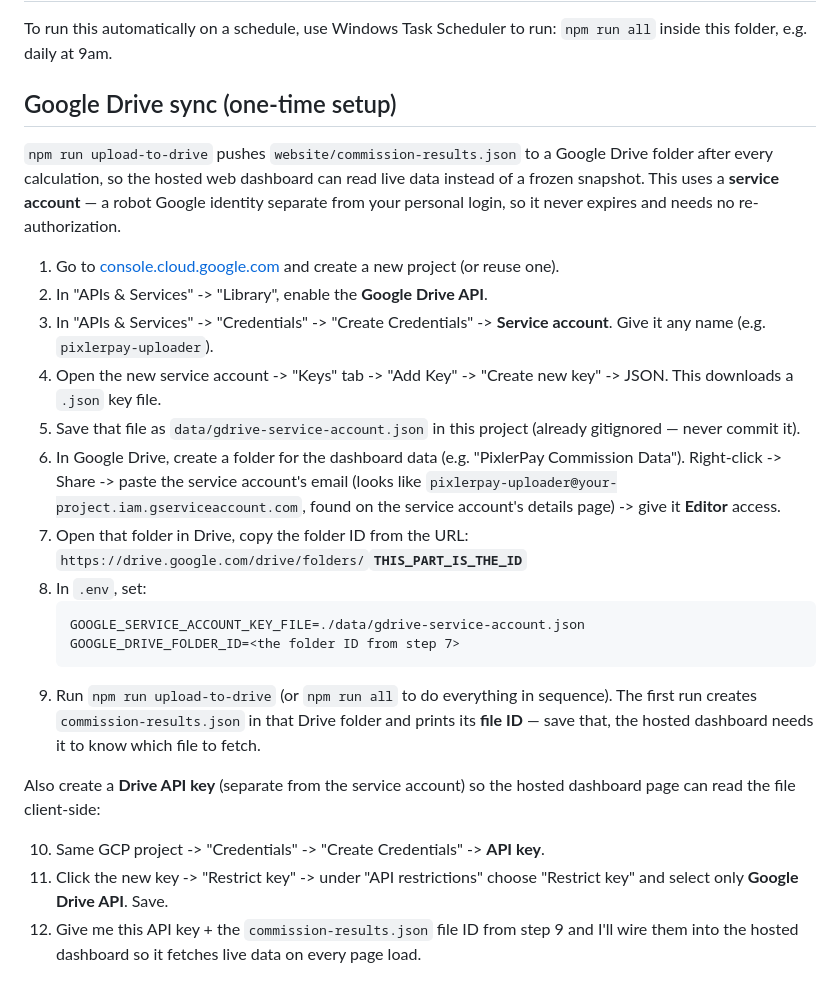
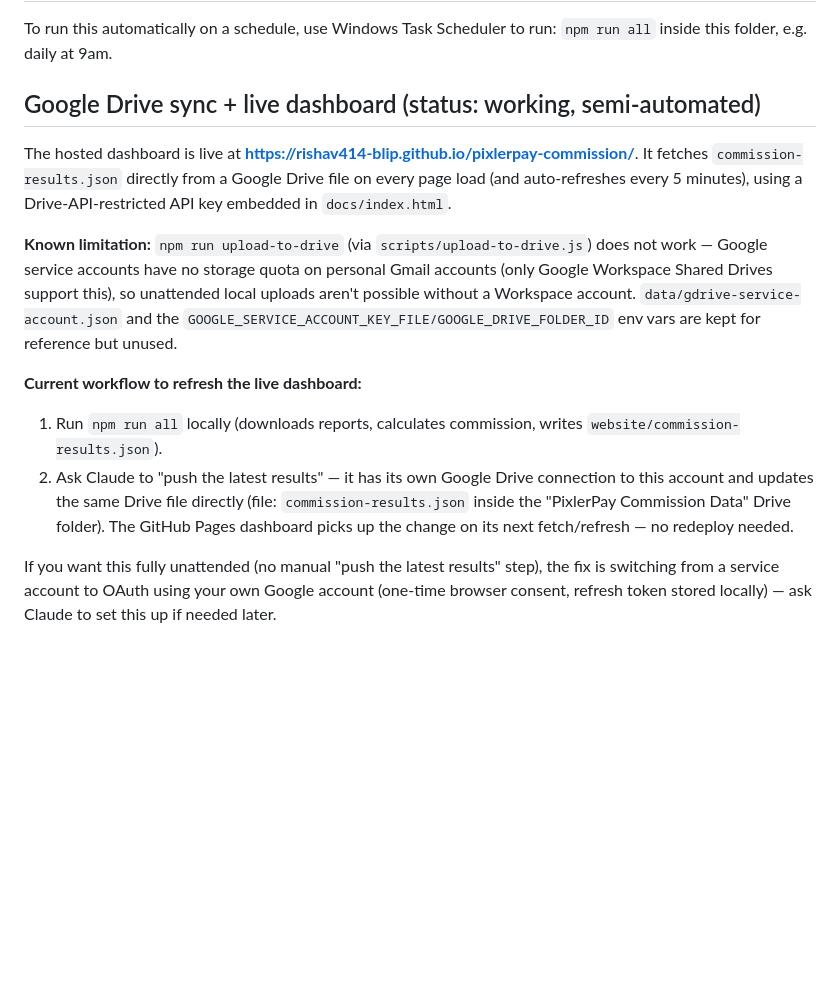
Before and after one commit to rishav414-blip/pixlerpay-commission, a Markdown page: README.md, the part around the change. Rendered like a GitHub page; blank space fills up the shorter version.

Commit message:
Document the actual Drive sync workflow (service account quota limitation)
Co-Authored-By: Claude Sonnet 5 <noreply@anthropic.com>

````diff
--- a/README.md
+++ b/README.md
@@ -61,45 +61,31 @@ update this file to match (or ask me to re-sync it).
 To run this automatically on a schedule, use Windows Task Scheduler to run:
 `npm run all` inside this folder, e.g. daily at 9am.
 
-## Google Drive sync (one-time setup)
+## Google Drive sync + live dashboard (status: working, semi-automated)
 
-`npm run upload-to-drive` pushes `website/commission-results.json` to a
-Google Drive folder after every calculation, so the hosted web dashboard can
-read live data instead of a frozen snapshot. This uses a **service
-account** — a robot Google identity separate from your personal login, so
-it never expires and needs no re-authorization.
+The hosted dashboard is live at **https://rishav414-blip.github.io/pixlerpay-commission/**.
+It fetches `commission-results.json` directly from a Google Drive file on
+every page load (and auto-refreshes every 5 minutes), using a
+Drive-API-restricted API key embedded in `docs/index.html`.
 
-1. Go to [console.cloud.google.com](https://console.cloud.google.com/) and
-   create a new project (or reuse one).
-2. In "APIs & Services" -> "Library", enable the **Google Drive API**.
-3. In "APIs & Services" -> "Credentials" -> "Create Credentials" ->
-   **Service account**. Give it any name (e.g. `pixlerpay-uploader`).
-4. Open the new service account -> "Keys" tab -> "Add Key" -> "Create new
-   key" -> JSON. This downloads a `.json` key file.
-5. Save that file as `data/gdrive-service-account.json` in this project
-   (already gitignored — never commit it).
-6. In Google Drive, create a folder for the dashboard data (e.g.
-   "PixlerPay Commission Data"). Right-click -> Share -> paste the service
-   account's email (looks like `pixlerpay-uploader@your-project.iam.gserviceaccount.com`,
-   found on the service account's details page) -> give it **Editor** access.
-7. Open that folder in Drive, copy the folder ID from the URL:
-   `https://drive.google.com/drive/folders/`**`THIS_PART_IS_THE_ID`**
-8. In `.env`, set:
-   ```
-   GOOGLE_SERVICE_ACCOUNT_KEY_FILE=./data/gdrive-service-account.json
-   GOOGLE_DRIVE_FOLDER_ID=<the folder ID from step 7>
-   ```
-9. Run `npm run upload-to-drive` (or `npm run all` to do everything in
-   sequence). The first run creates `commission-results.json` in that Drive
-   folder and prints its **file ID** — save that, the hosted dashboard needs
-   it to know which file to fetch.
+**Known limitation:** `npm run upload-to-drive` (via
+`scripts/upload-to-drive.js`) does not work — Google service accounts have
+no storage quota on personal Gmail accounts (only Google Workspace Shared
+Drives support this), so unattended local uploads aren't possible without
+a Workspace account. `data/gdrive-service-account.json` and the
+`GOOGLE_SERVICE_ACCOUNT_KEY_FILE/GOOGLE_DRIVE_FOLDER_ID` env vars are kept
+for reference but unused.
 
-Also create a **Drive API key** (separate from the service account) so the
-hosted dashboard page can read the file client-side:
+**Current workflow to refresh the live dashboard:**
+1. Run `npm run all` locally (downloads reports, calculates commission,
+   writes `website/commission-results.json`).
+2. Ask Claude to "push the latest results" — it has its own Google Drive
+   connection to this account and updates the same Drive file directly
+   (file: `commission-results.json` inside the "PixlerPay Commission Data"
+   Drive folder). The GitHub Pages dashboard picks up the change on its
+   next fetch/refresh — no redeploy needed.
 
-10. Same GCP project -> "Credentials" -> "Create Credentials" -> **API key**.
-11. Click the new key -> "Restrict key" -> under "API restrictions" choose
-    "Restrict key" and select only **Google Drive API**. Save.
-12. Give me this API key + the `commission-results.json` file ID from step 9
-    and I'll wire them into the hosted dashboard so it fetches live data on
-    every page load.
+If you want this fully unattended (no manual "push the latest results"
+step), the fix is switching from a service account to OAuth using your own
+Google account (one-time browser consent, refresh token stored locally) —
+ask Claude to set this up if needed later.
````
